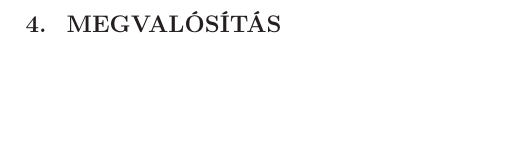
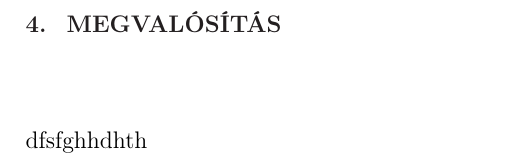
Before and after one commit to istvanszasz99/OESZAKDOLGOZAT, a LaTeX thesis (thesis.tex): part of page 8 of 9, cut so that both start at the same text, the shorter picture padded with empty space. Compiled offline with pdfLaTeX.

Commit message:
Update thesis.tex

```diff
--- a/thesis.tex
+++ b/thesis.tex
@@ -209,7 +209,7 @@ felis.
 
 \chapter{Megvalósítás}
 
-
+dfsfghhdhth
 \chapter{Összefoglalás}
 
 
```
